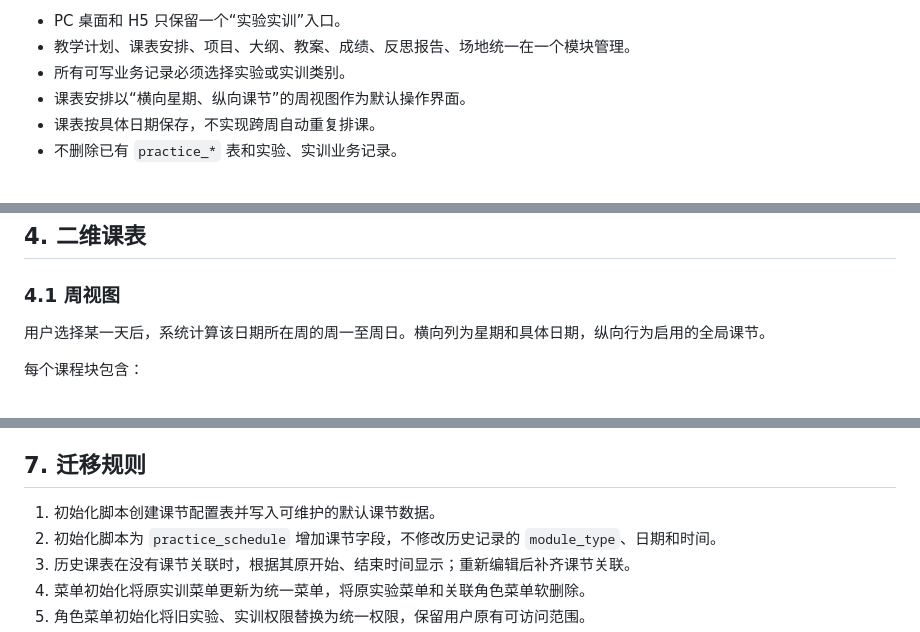
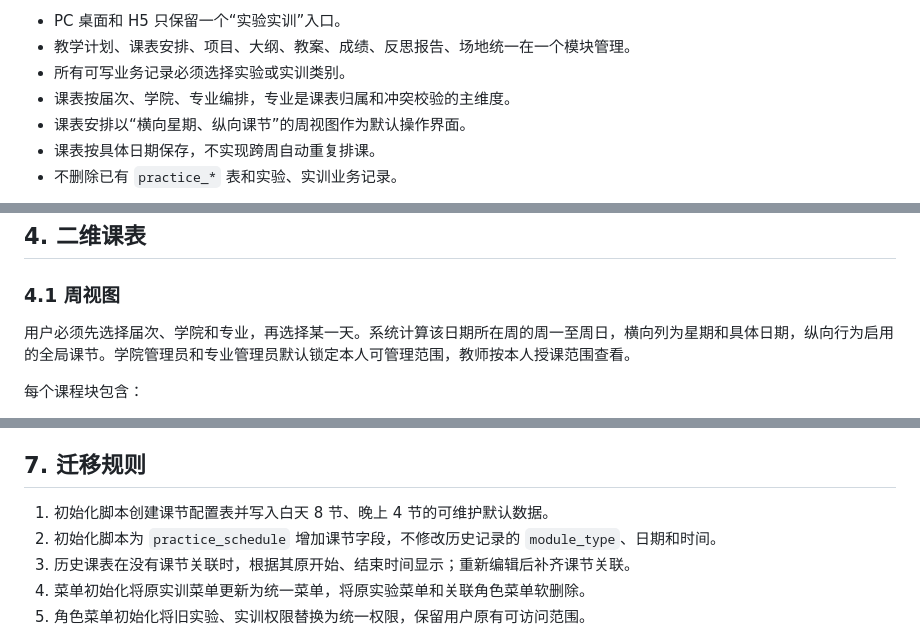
Before and after one commit to isle24/practicalSystem, a Markdown page: doc/30-实验实训一体化与二维课表设计.md, 3 parts joined by grey strips. Rendered like a GitHub page.

```diff
--- a/doc/30-实验实训一体化与二维课表设计.md
+++ b/doc/30-实验实训一体化与二维课表设计.md
@@ -14,6 +14,7 @@
 - PC 桌面和 H5 只保留一个“实验实训”入口。
 - 教学计划、课表安排、项目、大纲、教案、成绩、反思报告、场地统一在一个模块管理。
 - 所有可写业务记录必须选择实验或实训类别。
+- 课表按届次、学院、专业编排，专业是课表归属和冲突校验的主维度。
 - 课表安排以“横向星期、纵向课节”的周视图作为默认操作界面。
 - 课表按具体日期保存，不实现跨周自动重复排课。
 - 不删除已有 `practice_*` 表和实验、实训业务记录。
@@ -112,7 +115,7 @@ flowchart TD
 
 ### 4.1 周视图
 
-用户选择某一天后，系统计算该日期所在周的周一至周日。横向列为星期和具体日期，纵向行为启用的全局课节。
+用户必须先选择届次、学院和专业，再选择某一天。系统计算该日期所在周的周一至周日，横向列为星期和具体日期，纵向行为启用的全局课节。学院管理员和专业管理员默认锁定本人可管理范围，教师按本人授课范围查看。
 
 每个课程块包含：
 
@@ -214,7 +217,7 @@ flowchart TD
 
 ## 7. 迁移规则
 
-1. 初始化脚本创建课节配置表并写入可维护的默认课节数据。
+1. 初始化脚本创建课节配置表并写入白天 8 节、晚上 4 节的可维护默认数据。
 2. 初始化脚本为 `practice_schedule` 增加课节字段，不修改历史记录的 `module_type`、日期和时间。
 3. 历史课表在没有课节关联时，根据其原开始、结束时间显示；重新编辑后补齐课节关联。
 4. 菜单初始化将原实训菜单更新为统一菜单，将原实验菜单和关联角色菜单软删除。
```
Also changed, not shown: other parts of doc/30-实验实训一体化与二维课表设计.md (+7 -5 lines), doc/31-实验实训一体化与二维课表实施计划.md (added, +153 -0 lines).
